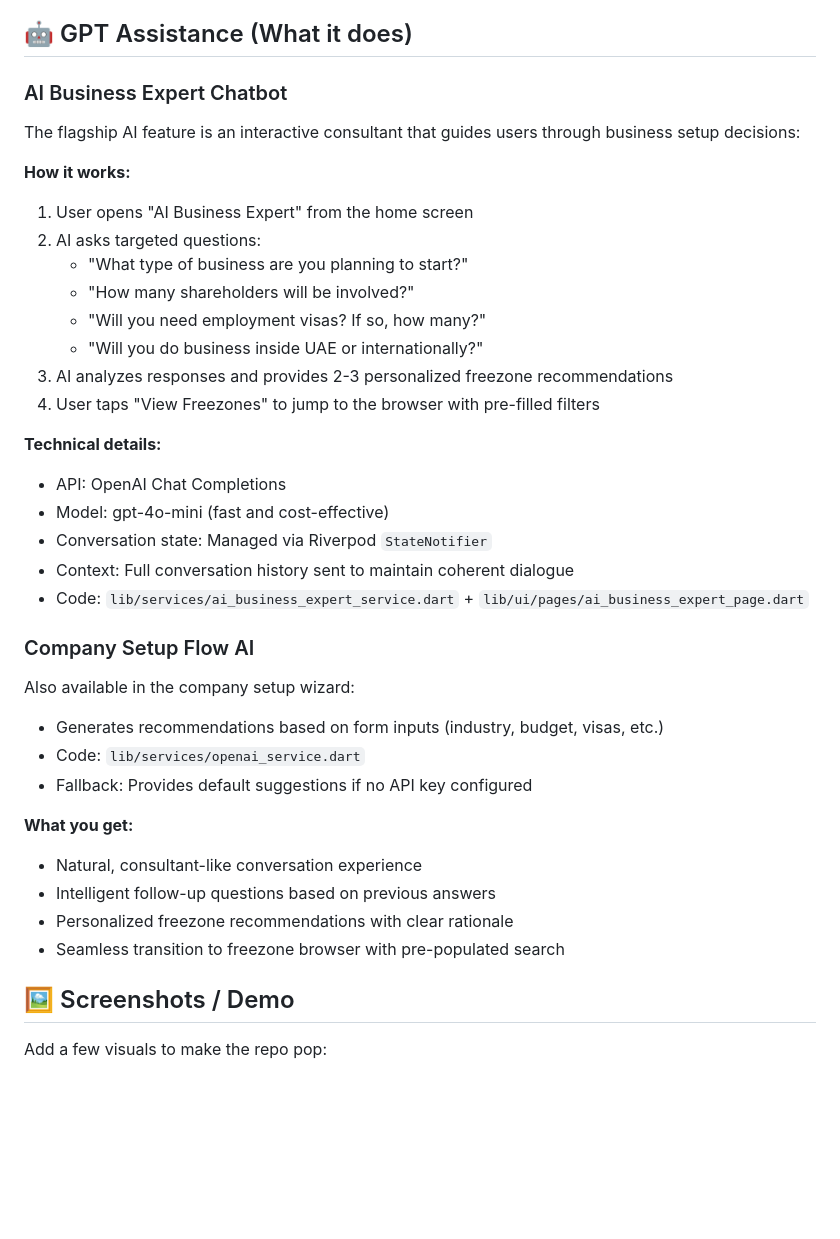
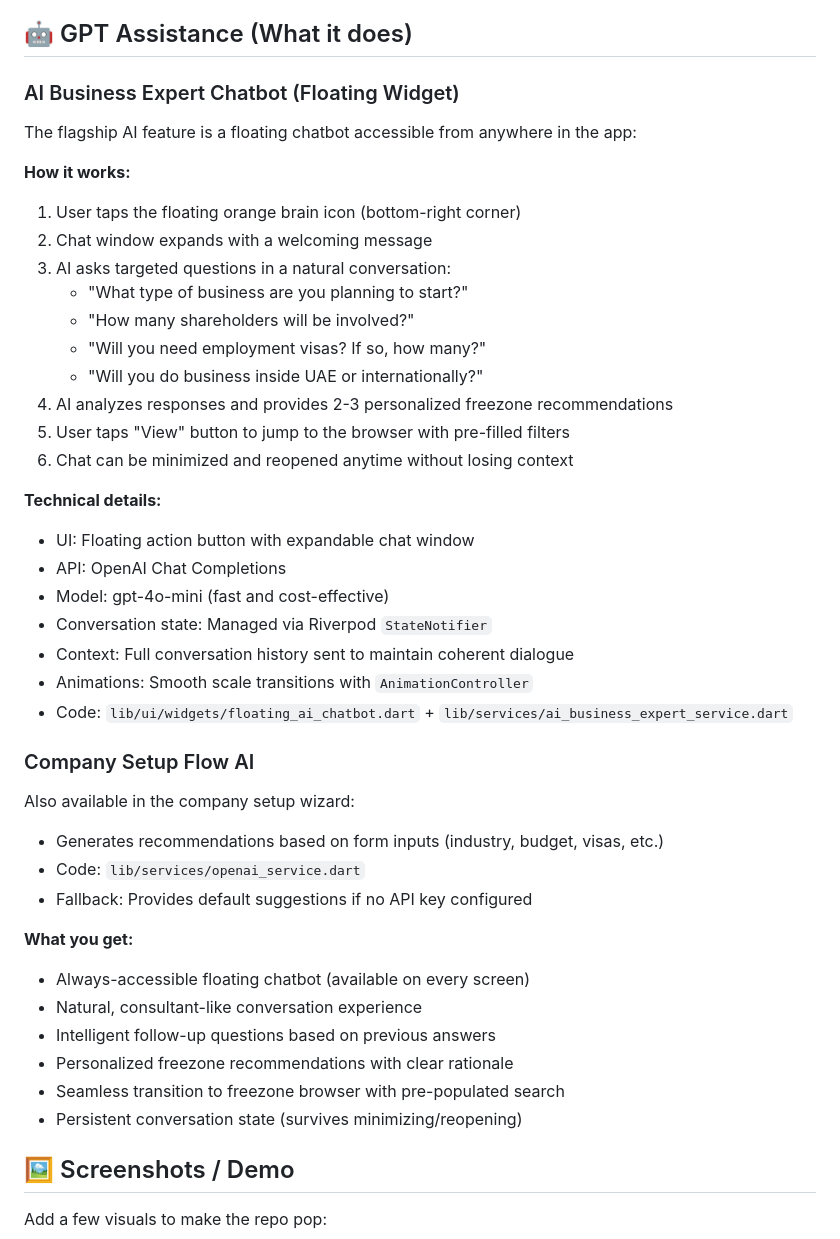
Before and after one commit to Aman2711shah/WAZEET_APP_GPT, a Markdown page: README.md, the part around the change. Rendered like a GitHub page; blank space fills up the shorter version.

Commit message:
docs: update README to reflect floating chatbot implementation

```diff
--- a/README.md
+++ b/README.md
@@ -22,26 +22,30 @@ Smart UAE free zone discovery and company setup assistant — powered by GPT.
 
 ## 🤖 GPT Assistance (What it does)
 
-### AI Business Expert Chatbot
+### AI Business Expert Chatbot (Floating Widget)
 
-The flagship AI feature is an interactive consultant that guides users through business setup decisions:
+The flagship AI feature is a floating chatbot accessible from anywhere in the app:
 
 **How it works:**
-1. User opens "AI Business Expert" from the home screen
-2. AI asks targeted questions:
+1. User taps the floating orange brain icon (bottom-right corner)
+2. Chat window expands with a welcoming message
+3. AI asks targeted questions in a natural conversation:
    - "What type of business are you planning to start?"
    - "How many shareholders will be involved?"
    - "Will you need employment visas? If so, how many?"
    - "Will you do business inside UAE or internationally?"
-3. AI analyzes responses and provides 2-3 personalized freezone recommendations
-4. User taps "View Freezones" to jump to the browser with pre-filled filters
+4. AI analyzes responses and provides 2-3 personalized freezone recommendations
+5. User taps "View" button to jump to the browser with pre-filled filters
+6. Chat can be minimized and reopened anytime without losing context
 
 **Technical details:**
+- UI: Floating action button with expandable chat window
 - API: OpenAI Chat Completions
 - Model: gpt-4o-mini (fast and cost-effective)
 - Conversation state: Managed via Riverpod `StateNotifier`
 - Context: Full conversation history sent to maintain coherent dialogue
-- Code: `lib/services/ai_business_expert_service.dart` + `lib/ui/pages/ai_business_expert_page.dart`
+- Animations: Smooth scale transitions with `AnimationController`
+- Code: `lib/ui/widgets/floating_ai_chatbot.dart` + `lib/services/ai_business_expert_service.dart`
 
 ### Company Setup Flow AI
 
@@ -51,10 +55,12 @@ Also available in the company setup wizard:
 - Fallback: Provides default suggestions if no API key configured
 
 **What you get:**
+- Always-accessible floating chatbot (available on every screen)
 - Natural, consultant-like conversation experience
 - Intelligent follow-up questions based on previous answers
 - Personalized freezone recommendations with clear rationale
 - Seamless transition to freezone browser with pre-populated search
+- Persistent conversation state (survives minimizing/reopening)
 
 ## 🖼️ Screenshots / Demo
 
```
